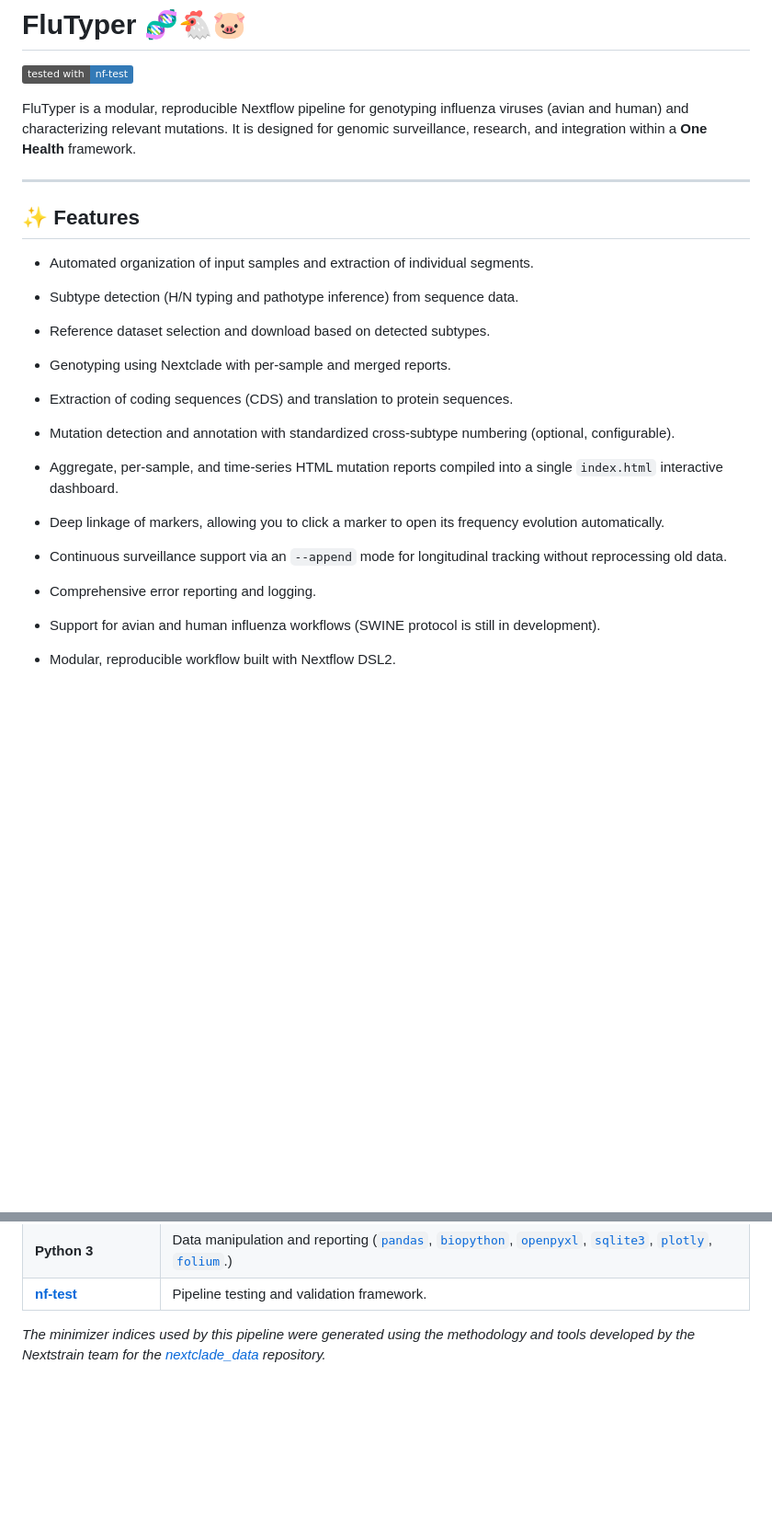
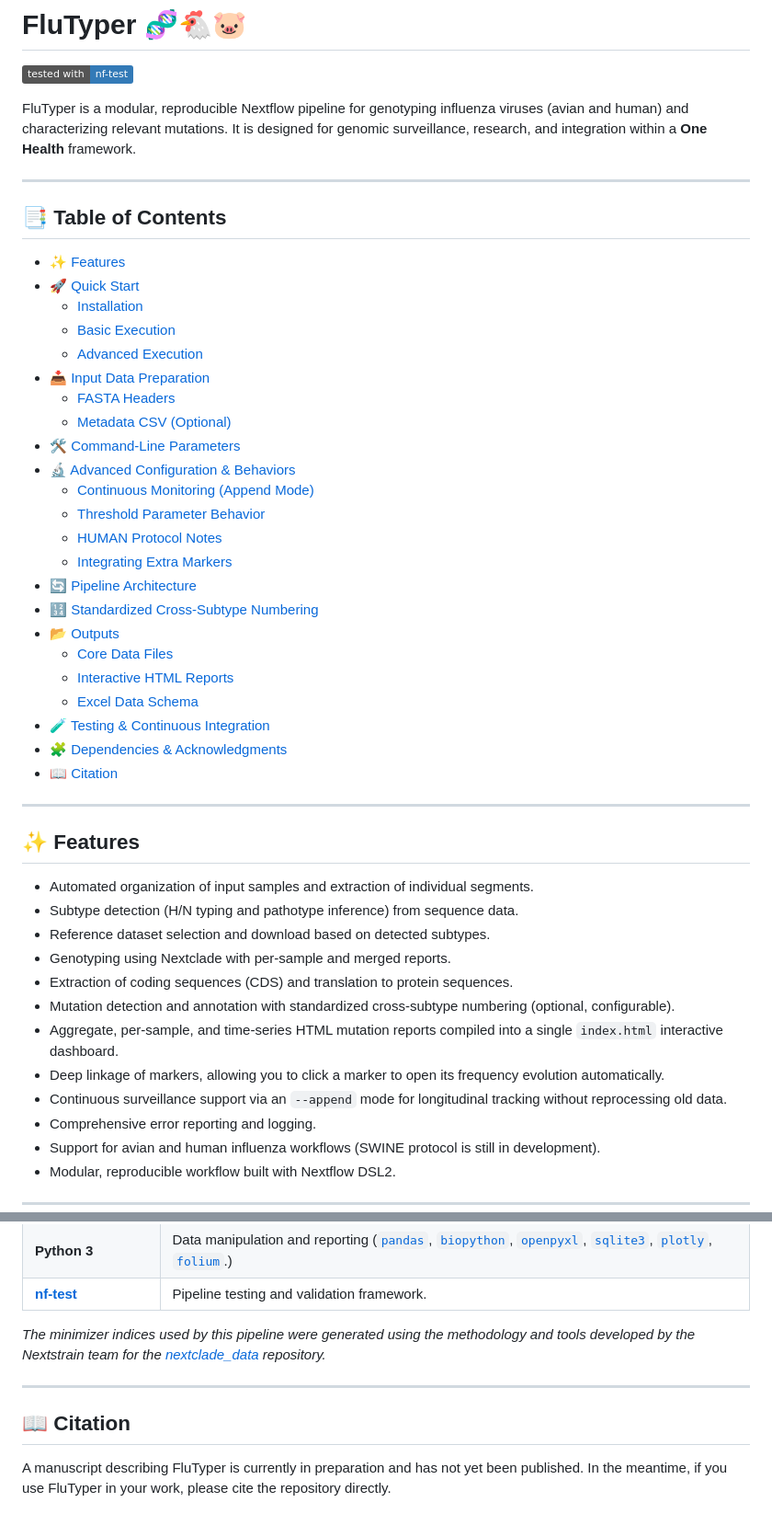
Before and after one commit to ValldHebron-Bioinformatics/FluTyper, a Markdown page: README.md, 2 parts joined by grey strips. Shown at 92% size. GitHub-like rendering; badges without logos; blank space fills up the shorter version.

Commit message:
Update README.md to enhance Table of Contents and clarify features

```diff
--- a/README.md
+++ b/README.md
@@ -2,6 +2,34 @@
 [![nf-test](https://img.shields.io/badge/tested_with-nf--test-337ab7.svg)](https://code.askimed.com/nf-test)
 
 FluTyper is a modular, reproducible Nextflow pipeline for genotyping influenza viruses (avian and human) and characterizing relevant mutations. It is designed for genomic surveillance, research, and integration within a **One Health** framework.
+
+---
+
+## 📑 Table of Contents
+
+- [✨ Features](#-features)
+- [🚀 Quick Start](#-quick-start)
+  - [Installation](#installation)
+  - [Basic Execution](#basic-execution)
+  - [Advanced Execution](#advanced-execution)
+- [📥 Input Data Preparation](#-input-data-preparation)
+  - [FASTA Headers](#fasta-headers)
+  - [Metadata CSV (Optional)](#metadata-csv-optional)
+- [🛠️ Command-Line Parameters](#️-command-line-parameters)
+- [🔬 Advanced Configuration & Behaviors](#-advanced-configuration--behaviors)
+  - [Continuous Monitoring (Append Mode)](#continuous-monitoring-append-mode)
+  - [Threshold Parameter Behavior](#threshold-parameter-behavior)
+  - [HUMAN Protocol Notes](#human-protocol-notes)
+  - [Integrating Extra Markers](#integrating-extra-markers)
+- [🔄 Pipeline Architecture](#-pipeline-architecture)
+- [🔢 Standardized Cross-Subtype Numbering](#-standardized-cross-subtype-numbering)
+- [📂 Outputs](#-outputs)
+  - [Core Data Files](#core-data-files)
+  - [Interactive HTML Reports](#interactive-html-reports)
+  - [Excel Data Schema](#excel-data-schema-final_mutations_reportxlsx)
+- [🧪 Testing & Continuous Integration](#-testing--continuous-integration)
+- [🧩 Dependencies & Acknowledgments](#-dependencies--acknowledgments)
+- [📖 Citation](#-citation)
 
 ---
 
@@ -14,14 +42,8 @@ FluTyper is a modular, reproducible Nextflow pipeline for genotyping influenza v
 * Extraction of coding sequences (CDS) and translation to protein sequences.
 * Mutation detection and annotation with standardized cross-subtype numbering (optional, configurable).
 * Aggregate, per-sample, and time-series HTML mutation reports compiled into a single `index.html` interactive dashboard.
-
-
 * Deep linkage of markers, allowing you to click a marker to open its frequency evolution automatically.
-
-
 * Continuous surveillance support via an `--append` mode for longitudinal tracking without reprocessing old data.
-
-
 * Comprehensive error reporting and logging.
 * Support for avian and human influenza workflows (SWINE protocol is still in development).
 * Modular, reproducible workflow built with Nextflow DSL2.
@@ -245,3 +263,9 @@ FluTyper is strictly verified using `nf-test`. The repository utilizes GitHub Ac
 | **[nf-test](https://www.nf-test.com/docs/getting-started/)** | Pipeline testing and validation framework. |
 
 *The minimizer indices used by this pipeline were generated using the methodology and tools developed by the Nextstrain team for the [nextclade_data](https://github.com/nextstrain/nextclade_data.git) repository.*
+
+---
+
+## 📖 Citation
+
+A manuscript describing FluTyper is currently in preparation and has not yet been published. In the meantime, if you use FluTyper in your work, please cite the repository directly.
```
Also changed, not shown: other parts of README.md (+4 -8 lines).
